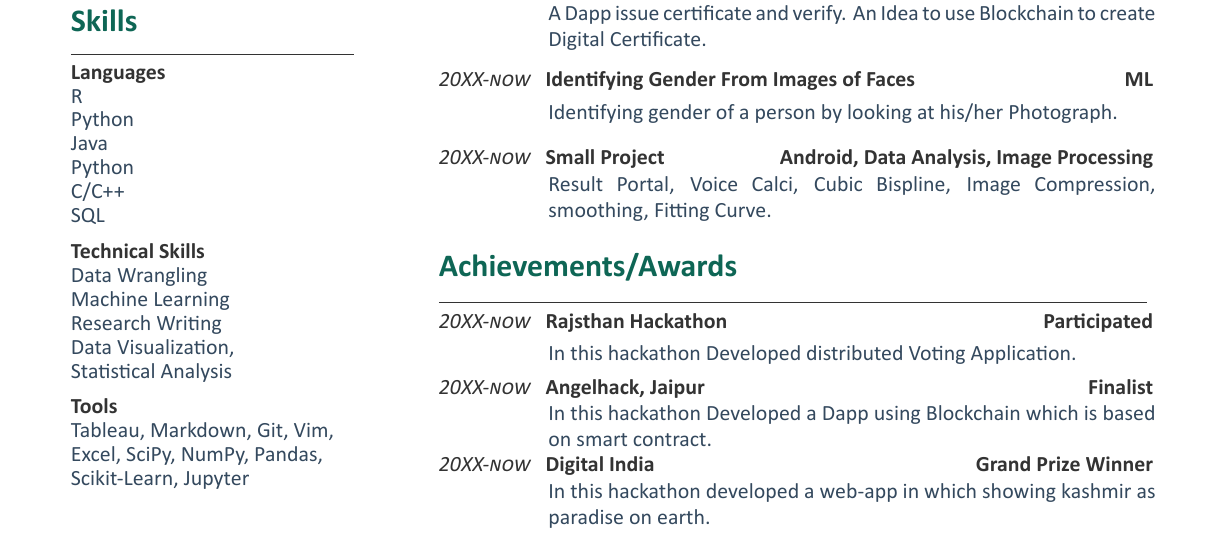
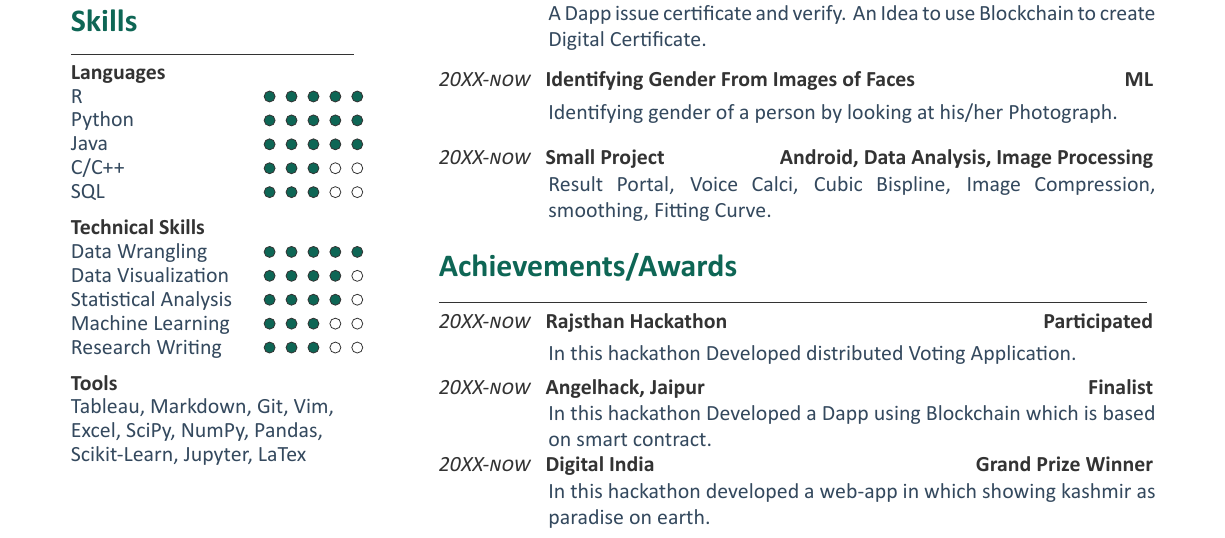
Before and after one commit to srayan00/Sahana-Resume, a LaTeX document (main.tex, which reads sahana.cls): part of the page, cut so that both start at the same text. Compiled offline with XeLaTeX.

Commit message:
Added proficiency scales to the skills section

```diff
--- a/main.tex
+++ b/main.tex
@@ -73,18 +73,33 @@ Object-Oriented Programming
 %GNU/Linux, Windows
 %\vspace{6pt}
 \subsection{Languages}
-R\\
-Python\\
-Java \\
-Python \\
-C/C++\\
-SQL
+R \hfill\grade{5}\hspace{30pt}
+\subsection{}\vspace{-12pt}
+Python \hfill\grade{5}\hspace{30pt}
+\subsection{}\vspace{-12pt}
+Java \hfill\grade{5}\hspace{30pt}
+\subsection{}\vspace{-12pt}
+C/C++ \hfill\grade{3}\hspace{30pt}
+\subsection{}\vspace{-12pt}
+SQL \hspace*{0pt}\hfill\grade{3}\hspace{30pt}
+\subsection{}\vspace{-12pt}
 \vspace{6pt}
 \subsection{Technical Skills}
-Data Wrangling \\ Machine Learning \\ Research Writing \\ Data Visualization, \\ Statistical Analysis
+Data Wrangling \hfill\grade{5}\hspace{30pt}
+\subsection{}\vspace{-12pt}
+Data Visualization \hfill\grade{4}\hspace{30pt}
+\subsection{}\vspace{-12pt}
+Statistical Analysis \hfill\grade{4}\hspace{30pt}
+\subsection{}\vspace{-12pt}
+Machine Learning \hfill\grade{3}\hspace{30pt}
+\subsection{}\vspace{-12pt}
+Research Writing \hfill\grade{3}\hspace{30pt}
+\subsection{}\vspace{-12pt}
 \vspace{6pt}
 \subsection{Tools}
-Tableau, Markdown, Git, Vim,\\ Excel, SciPy, NumPy, Pandas, \\ Scikit-Learn, Jupyter
+Tableau, Markdown, Git, Vim,\\ Excel, SciPy, NumPy, Pandas, \\ Scikit-Learn, Jupyter, LaTex
+
+
 \sectionsep
 
 %%%%%%%%%%%%%%%%%%%%%%%%%%%%%%%%%%%%%%
--- a/sahana.cls
+++ b/sahana.cls
@@ -20,6 +20,7 @@
 \usepackage{blindtext}
 \usepackage{lipsum}
 \usepackage{amsmath}
+\usepackage{tikz}
 
 
 % Color definitions
```
Also changed, not shown: sahana.cls (16 more changed lines).
